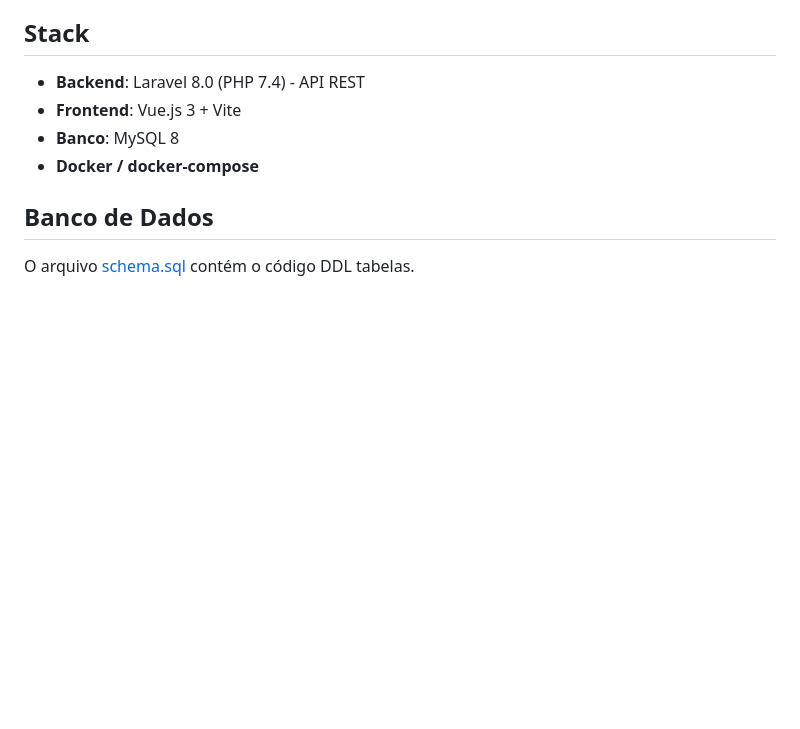
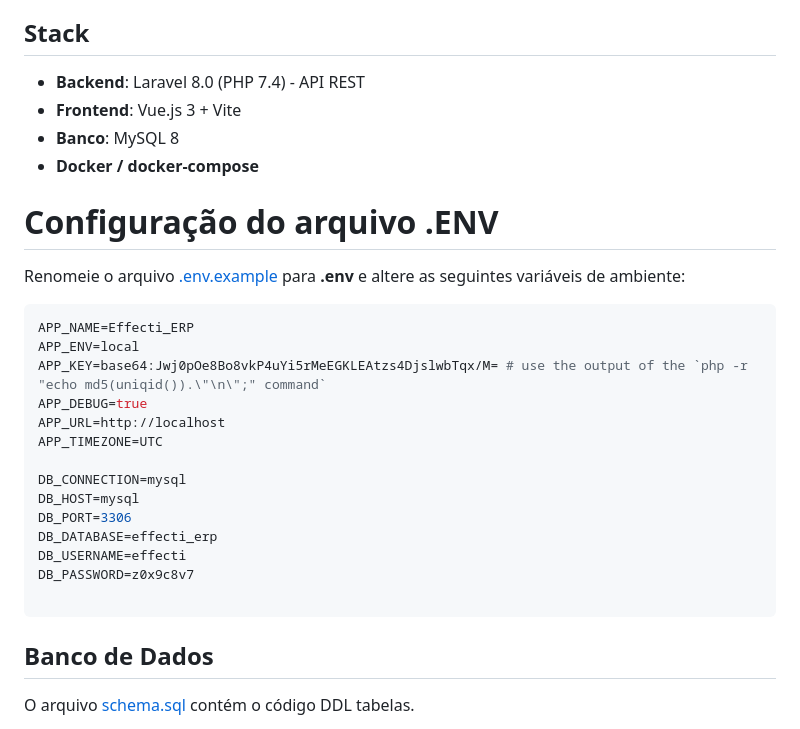
Before and after one commit to julianomacielferreira/effecti-code-challenge, a Markdown page: README.md, the part around the change. Drawn GitHub-style; blank space fills up the shorter version.

````diff
--- a/README.md
+++ b/README.md
@@ -9,6 +9,28 @@ O projeto é monorepo com backend e frontend separados, roda no Docker utilizand
 - **Frontend**: Vue.js 3 + Vite
 - **Banco**: MySQL 8
 - **Docker / docker-compose**
+
+# Configuração do arquivo .ENV
+
+Renomeie o arquivo [.env.example](https://github.com/julianomacielferreira/effecti-code-challenge/blob/main/backend/.env.example) para **.env**
+e altere as seguintes variáveis de ambiente:
+
+```bash
+APP_NAME=Effecti_ERP
+APP_ENV=local
+APP_KEY=base64:Jwj0pOe8Bo8vkP4uYi5rMeEGKLEAtzs4DjslwbTqx/M= # use the output of the `php -r "echo md5(uniqid()).\"\n\";" command`
+APP_DEBUG=true
+APP_URL=http://localhost
+APP_TIMEZONE=UTC
+
+DB_CONNECTION=mysql
+DB_HOST=mysql
+DB_PORT=3306
+DB_DATABASE=effecti_erp
+DB_USERNAME=effecti
+DB_PASSWORD=z0x9c8v7
+
+```
 
 ## Banco de Dados
 
````
